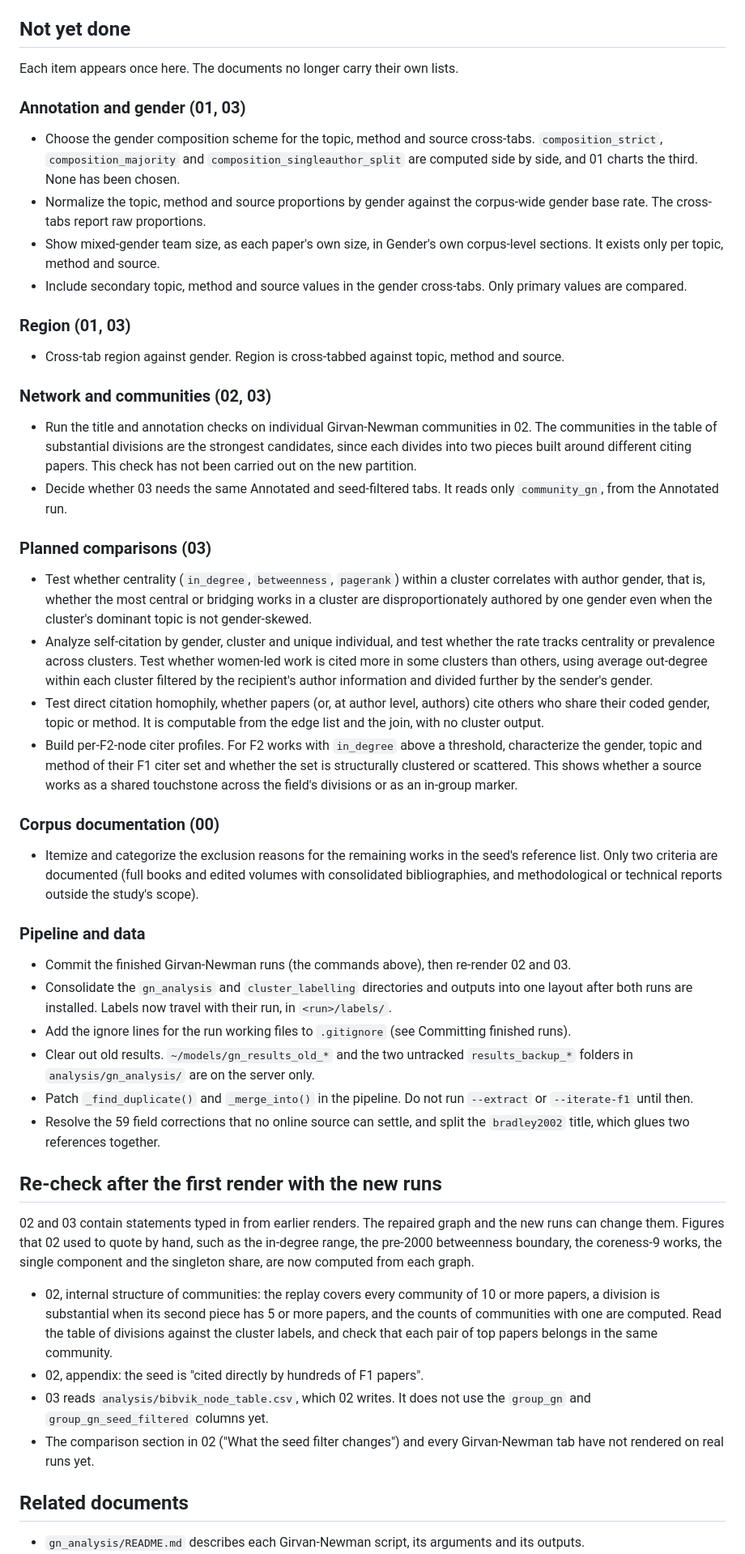
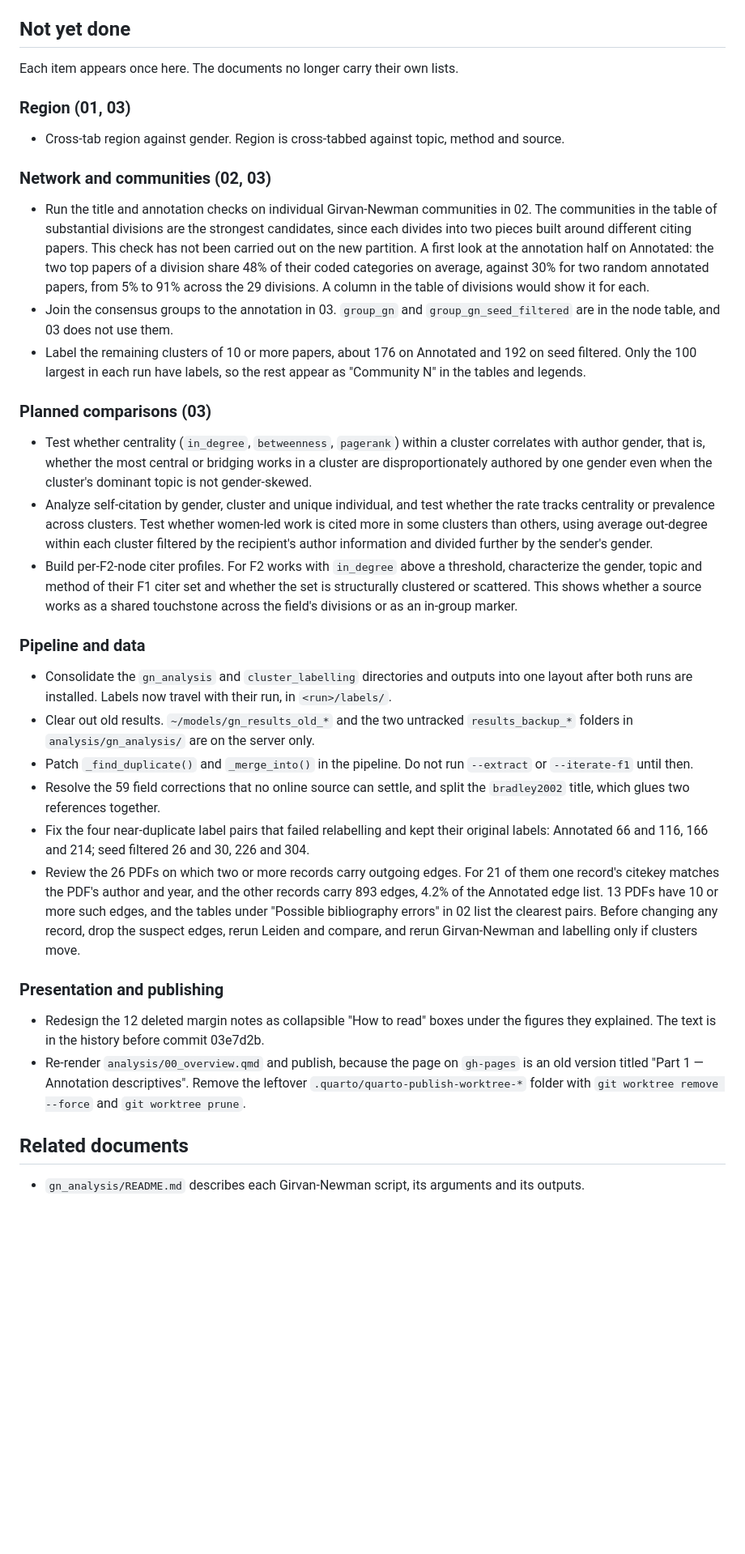
Before and after one commit to zackbatist/BibVik, a Markdown page: analysis/README.md, the part around the change. Shown at 81% size. Rendered like a GitHub page; blank space fills up the shorter version.

Commit message:
Bring the README to-do up to date
Remove finished and dropped items and the resolved re-check section.
Add joining the groups to the annotation, labelling the remaining
clusters, the near-duplicate label pairs, the shared-PDF review, the
margin-note redesign, and re-rendering the overview page.

```diff
--- a/analysis/README.md
+++ b/analysis/README.md
@@ -292,50 +292,35 @@ Not exercised on real data or on the real machine are the real `launch_bibvik_ll
 
 Each item appears once here. The documents no longer carry their own lists.
 
-### Annotation and gender (01, 03)
-
-- Choose the gender composition scheme for the topic, method and source cross-tabs. `composition_strict`, `composition_majority` and `composition_singleauthor_split` are computed side by side, and 01 charts the third. None has been chosen.
-- Normalize the topic, method and source proportions by gender against the corpus-wide gender base rate. The cross-tabs report raw proportions.
-- Show mixed-gender team size, as each paper's own size, in Gender's own corpus-level sections. It exists only per topic, method and source.
-- Include secondary topic, method and source values in the gender cross-tabs. Only primary values are compared.
-
 ### Region (01, 03)
 
 - Cross-tab region against gender. Region is cross-tabbed against topic, method and source.
 
 ### Network and communities (02, 03)
 
-- Run the title and annotation checks on individual Girvan-Newman communities in 02. The communities in the table of substantial divisions are the strongest candidates, since each divides into two pieces built around different citing papers. This check has not been carried out on the new partition.
-- Decide whether 03 needs the same Annotated and seed-filtered tabs. It reads only `community_gn`, from the Annotated run.
+- Run the title and annotation checks on individual Girvan-Newman communities in 02. The communities in the table of substantial divisions are the strongest candidates, since each divides into two pieces built around different citing papers. This check has not been carried out on the new partition. A first look at the annotation half on Annotated: the two top papers of a division share 48% of their coded categories on average, against 30% for two random annotated papers, from 5% to 91% across the 29 divisions. A column in the table of divisions would show it for each.
+- Join the consensus groups to the annotation in 03. `group_gn` and `group_gn_seed_filtered` are in the node table, and 03 does not use them.
+- Label the remaining clusters of 10 or more papers, about 176 on Annotated and 192 on seed filtered. Only the 100 largest in each run have labels, so the rest appear as "Community N" in the tables and legends.
 
 ### Planned comparisons (03)
 
 - Test whether centrality (`in_degree`, `betweenness`, `pagerank`) within a cluster correlates with author gender, that is, whether the most central or bridging works in a cluster are disproportionately authored by one gender even when the cluster's dominant topic is not gender-skewed.
 - Analyze self-citation by gender, cluster and unique individual, and test whether the rate tracks centrality or prevalence across clusters. Test whether women-led work is cited more in some clusters than others, using average out-degree within each cluster filtered by the recipient's author information and divided further by the sender's gender.
-- Test direct citation homophily, whether papers (or, at author level, authors) cite others who share their coded gender, topic or method. It is computable from the edge list and the join, with no cluster output.
 - Build per-F2-node citer profiles. For F2 works with `in_degree` above a threshold, characterize the gender, topic and method of their F1 citer set and whether the set is structurally clustered or scattered. This shows whether a source works as a shared touchstone across the field's divisions or as an in-group marker.
-
-### Corpus documentation (00)
-
-- Itemize and categorize the exclusion reasons for the remaining works in the seed's reference list. Only two criteria are documented (full books and edited volumes with consolidated bibliographies, and methodological or technical reports outside the study's scope).
 
 ### Pipeline and data
 
-- Commit the finished Girvan-Newman runs (the commands above), then re-render 02 and 03.
 - Consolidate the `gn_analysis` and `cluster_labelling` directories and outputs into one layout after both runs are installed. Labels now travel with their run, in `<run>/labels/`.
-- Add the ignore lines for the run working files to `.gitignore` (see Committing finished runs).
 - Clear out old results. `~/models/gn_results_old_*` and the two untracked `results_backup_*` folders in `analysis/gn_analysis/` are on the server only.
 - Patch `_find_duplicate()` and `_merge_into()` in the pipeline. Do not run `--extract` or `--iterate-f1` until then.
 - Resolve the 59 field corrections that no online source can settle, and split the `bradley2002` title, which glues two references together.
+- Fix the four near-duplicate label pairs that failed relabelling and kept their original labels: Annotated 66 and 116, 166 and 214; seed filtered 26 and 30, 226 and 304.
+- Review the 26 PDFs on which two or more records carry outgoing edges. For 21 of them one record's citekey matches the PDF's author and year, and the other records carry 893 edges, 4.2% of the Annotated edge list. 13 PDFs have 10 or more such edges, and the tables under "Possible bibliography errors" in 02 list the clearest pairs. Before changing any record, drop the suspect edges, rerun Leiden and compare, and rerun Girvan-Newman and labelling only if clusters move.
 
-## Re-check after the first render with the new runs
+### Presentation and publishing
 
-02 and 03 contain statements typed in from earlier renders. The repaired graph and the new runs can change them. Figures that 02 used to quote by hand, such as the in-degree range, the pre-2000 betweenness boundary, the coreness-9 works, the single component and the singleton share, are now computed from each graph.
-
-- 02, internal structure of communities: the replay covers every community of 10 or more papers, a division is substantial when its second piece has 5 or more papers, and the counts of communities with one are computed. Read the table of divisions against the cluster labels, and check that each pair of top papers belongs in the same community.
-- 02, appendix: the seed is "cited directly by hundreds of F1 papers".
-- 03 reads `analysis/bibvik_node_table.csv`, which 02 writes. It does not use the `group_gn` and `group_gn_seed_filtered` columns yet.
-- The comparison section in 02 ("What the seed filter changes") and every Girvan-Newman tab have not rendered on real runs yet.
+- Redesign the 12 deleted margin notes as collapsible "How to read" boxes under the figures they explained. The text is in the history before commit 03e7d2b.
+- Re-render `analysis/00_overview.qmd` and publish, because the page on `gh-pages` is an old version titled "Part 1 — Annotation descriptives". Remove the leftover `.quarto/quarto-publish-worktree-*` folder with `git worktree remove --force` and `git worktree prune`.
 
 ## Related documents
 
```
